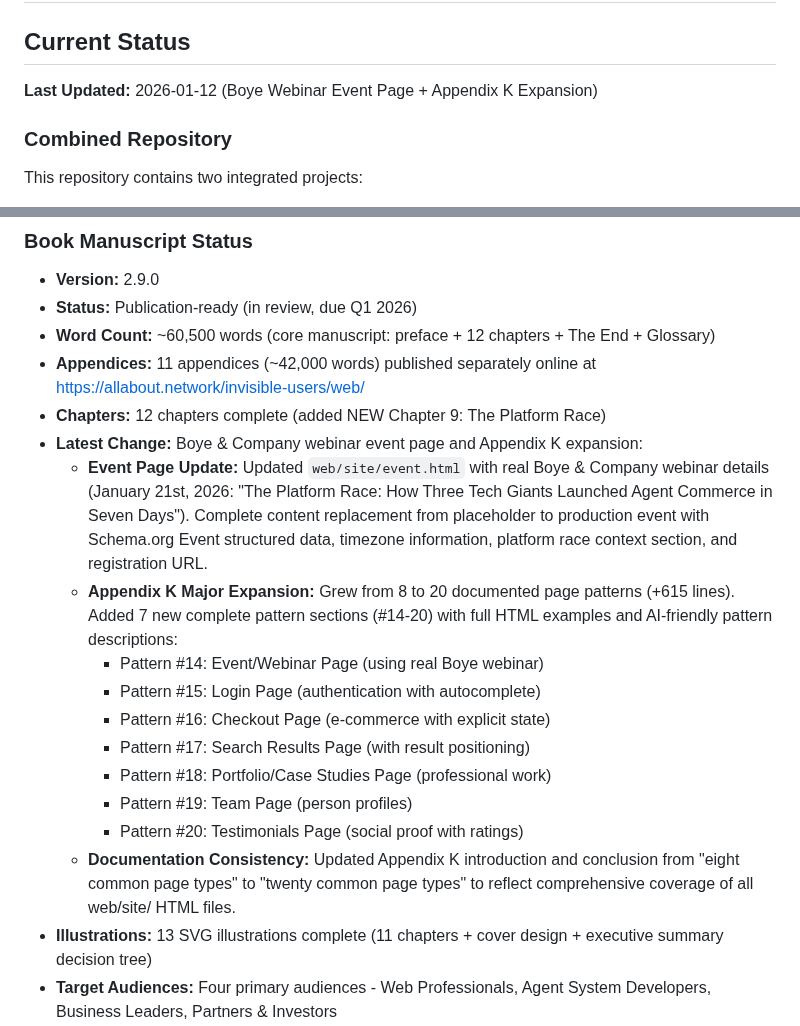
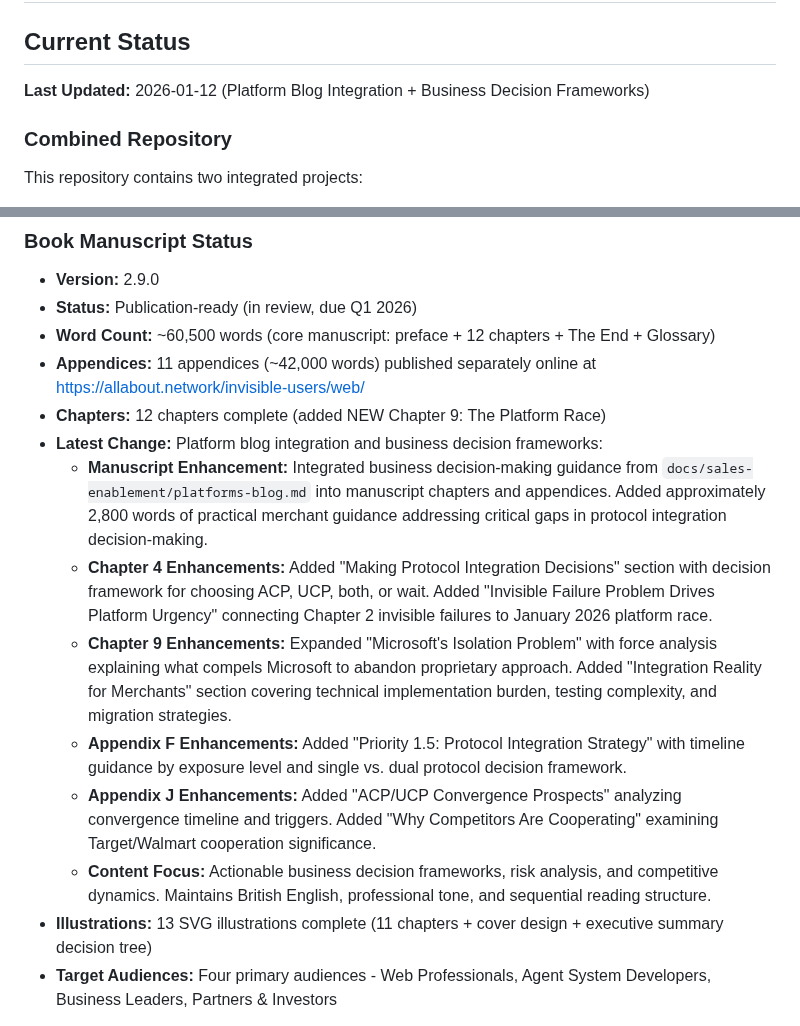
Before and after one commit to ddttom/invisible-users, a Markdown page: PROJECTSTATE.md, 2 parts joined by grey strips. Drawn GitHub-style.

Commit message:
Update PROJECTSTATE.md with platform blog integration details
Update latest change section to document platform blog integration and business decision framework additions to manuscript.

Changes documented:
- ~2,800 words of business decision-making guidance added
- Chapter 4 protocol decision framework and invisible failure connection
- Chapter 9 Microsoft force analysis and integration reality sections
- Appendix F protocol integration strategy
- Appendix J convergence prospects and competitor cooperation analysis

Maintains focus on actionable business frameworks and merchant decision support

Co-Authored-By: Claude Sonnet 4.5 <noreply@anthropic.com>

```diff
--- a/PROJECTSTATE.md
+++ b/PROJECTSTATE.md
@@ -2,7 +2,7 @@
 
 ## Current Status
 
-**Last Updated:** 2026-01-12 (Boye Webinar Event Page + Appendix K Expansion)
+**Last Updated:** 2026-01-12 (Platform Blog Integration + Business Decision Frameworks)
 
 ### Combined Repository
 
@@ -18,17 +18,13 @@ This repository contains two integrated projects:
 - **Word Count:** ~60,500 words (core manuscript: preface + 12 chapters + The End + Glossary)
 - **Appendices:** 11 appendices (~42,000 words) published separately online at <https://allabout.network/invisible-users/web/>
 - **Chapters:** 12 chapters complete (added NEW Chapter 9: The Platform Race)
-- **Latest Change:** Boye & Company webinar event page and Appendix K expansion:
-  - **Event Page Update:** Updated `web/site/event.html` with real Boye & Company webinar details (January 21st, 2026: "The Platform Race: How Three Tech Giants Launched Agent Commerce in Seven Days"). Complete content replacement from placeholder to production event with Schema.org Event structured data, timezone information, platform race context section, and registration URL.
-  - **Appendix K Major Expansion:** Grew from 8 to 20 documented page patterns (+615 lines). Added 7 new complete pattern sections (#14-20) with full HTML examples and AI-friendly pattern descriptions:
-    - Pattern #14: Event/Webinar Page (using real Boye webinar)
-    - Pattern #15: Login Page (authentication with autocomplete)
-    - Pattern #16: Checkout Page (e-commerce with explicit state)
-    - Pattern #17: Search Results Page (with result positioning)
-    - Pattern #18: Portfolio/Case Studies Page (professional work)
-    - Pattern #19: Team Page (person profiles)
-    - Pattern #20: Testimonials Page (social proof with ratings)
-  - **Documentation Consistency:** Updated Appendix K introduction and conclusion from "eight common page types" to "twenty common page types" to reflect comprehensive coverage of all web/site/ HTML files.
+- **Latest Change:** Platform blog integration and business decision frameworks:
+  - **Manuscript Enhancement:** Integrated business decision-making guidance from `docs/sales-enablement/platforms-blog.md` into manuscript chapters and appendices. Added approximately 2,800 words of practical merchant guidance addressing critical gaps in protocol integration decision-making.
+  - **Chapter 4 Enhancements:** Added "Making Protocol Integration Decisions" section with decision framework for choosing ACP, UCP, both, or wait. Added "Invisible Failure Problem Drives Platform Urgency" connecting Chapter 2 invisible failures to January 2026 platform race.
+  - **Chapter 9 Enhancements:** Expanded "Microsoft's Isolation Problem" with force analysis explaining what compels Microsoft to abandon proprietary approach. Added "Integration Reality for Merchants" section covering technical implementation burden, testing complexity, and migration strategies.
+  - **Appendix F Enhancements:** Added "Priority 1.5: Protocol Integration Strategy" with timeline guidance by exposure level and single vs. dual protocol decision framework.
+  - **Appendix J Enhancements:** Added "ACP/UCP Convergence Prospects" analyzing convergence timeline and triggers. Added "Why Competitors Are Cooperating" examining Target/Walmart cooperation significance.
+  - **Content Focus:** Actionable business decision frameworks, risk analysis, and competitive dynamics. Maintains British English, professional tone, and sequential reading structure.
 - **Illustrations:** 13 SVG illustrations complete (11 chapters + cover design + executive summary decision tree)
 - **Target Audiences:** Four primary audiences - Web Professionals, Agent System Developers, Business Leaders, Partners & Investors
 - **Structure:** Manuscript maintained in separate repository as git submodule
```
